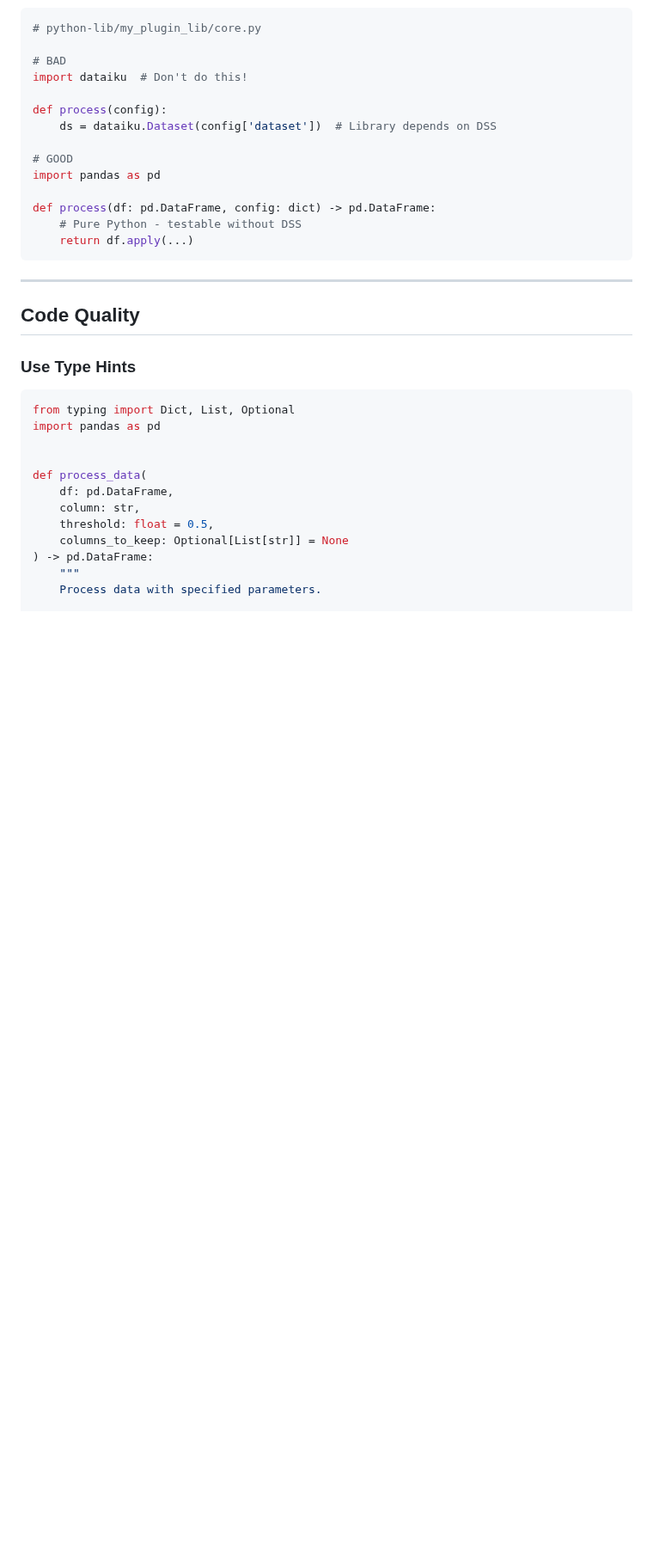
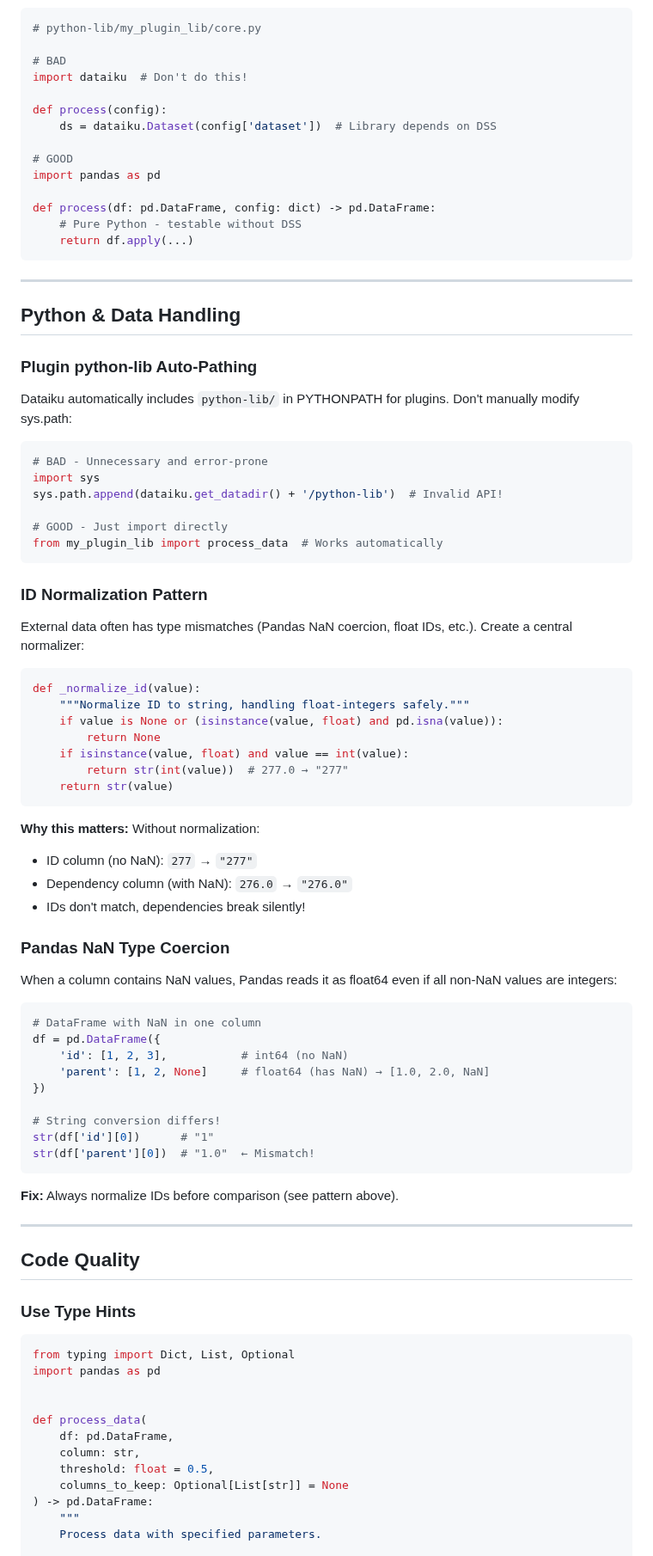
Before and after one commit to hangtime79/dss-plugin-gantt-chart, a Markdown page: cli-docs/guides/best-practices.md, the part around one of its changes. Shown at 86% size. Drawn GitHub-style; blank space fills up the shorter version.

````diff
--- a/cli-docs/guides/best-practices.md
+++ b/cli-docs/guides/best-practices.md
@@ -73,6 +73,60 @@ def process(df: pd.DataFrame, config: dict) -> pd.DataFrame:
     # Pure Python - testable without DSS
     return df.apply(...)
 ```
+
+---
+
+## Python & Data Handling
+
+### Plugin python-lib Auto-Pathing
+
+Dataiku automatically includes `python-lib/` in PYTHONPATH for plugins. Don't manually modify sys.path:
+
+```python
+# BAD - Unnecessary and error-prone
+import sys
+sys.path.append(dataiku.get_datadir() + '/python-lib')  # Invalid API!
+
+# GOOD - Just import directly
+from my_plugin_lib import process_data  # Works automatically
+```
+
+### ID Normalization Pattern
+
+External data often has type mismatches (Pandas NaN coercion, float IDs, etc.). Create a central normalizer:
+
+```python
+def _normalize_id(value):
+    """Normalize ID to string, handling float-integers safely."""
+    if value is None or (isinstance(value, float) and pd.isna(value)):
+        return None
+    if isinstance(value, float) and value == int(value):
+        return str(int(value))  # 277.0 → "277"
+    return str(value)
+```
+
+**Why this matters:** Without normalization:
+- ID column (no NaN): `277` → `"277"`
+- Dependency column (with NaN): `276.0` → `"276.0"`
+- IDs don't match, dependencies break silently!
+
+### Pandas NaN Type Coercion
+
+When a column contains NaN values, Pandas reads it as float64 even if all non-NaN values are integers:
+
+```python
+# DataFrame with NaN in one column
+df = pd.DataFrame({
+    'id': [1, 2, 3],           # int64 (no NaN)
+    'parent': [1, 2, None]     # float64 (has NaN) → [1.0, 2.0, NaN]
+})
+
+# String conversion differs!
+str(df['id'][0])      # "1"
+str(df['parent'][0])  # "1.0"  ← Mismatch!
+```
+
+**Fix:** Always normalize IDs before comparison (see pattern above).
 
 ---
 
````
Also changed, not shown: other parts of cli-docs/guides/best-practices.md (+30 -0 lines), cli-docs/reference/frappe-gantt.md (+40 -0 lines).
